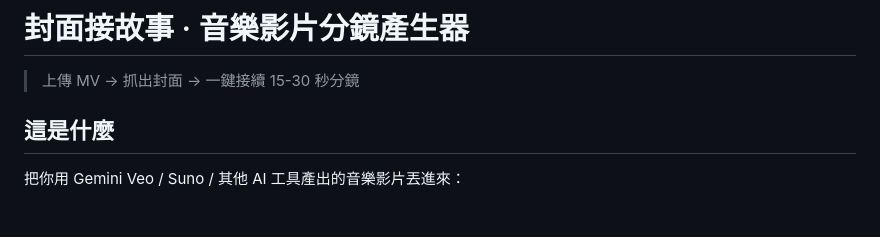
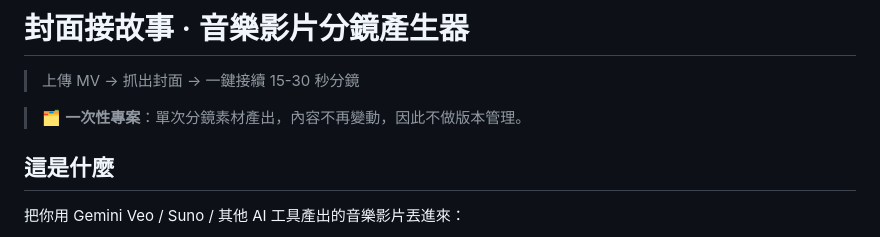
Before and after one commit to cagoooo/music-cover-storyboard, a Markdown page: README.md, the part around the change. Drawn GitHub-style; blank space fills up the shorter version.

Commit message:
🗂️ README：標註為一次性專案，不做版本管理
單次分鏡素材產出。
先前稽核發現本 repo 沒有任何版本說明，但它也沒有可信的版本來源；
與其編一個版本號，不如明講它不需要版本管理，避免日後又被當成「漏標」。

Co-Authored-By: Claude Opus 5 <noreply@anthropic.com>

```diff
--- a/README.md
+++ b/README.md
@@ -1,6 +1,8 @@
 # 封面接故事 · 音樂影片分鏡產生器
 
 > 上傳 MV → 抓出封面 → 一鍵接續 15-30 秒分鏡
+
+> 🗂️ **一次性專案**：單次分鏡素材產出，內容不再變動，因此不做版本管理。
 
 ## 這是什麼
 
```
